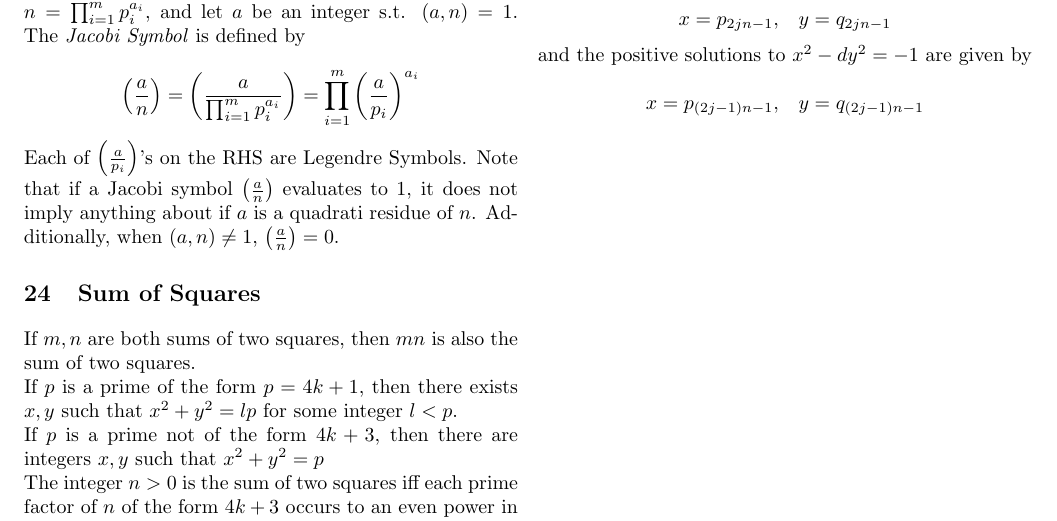
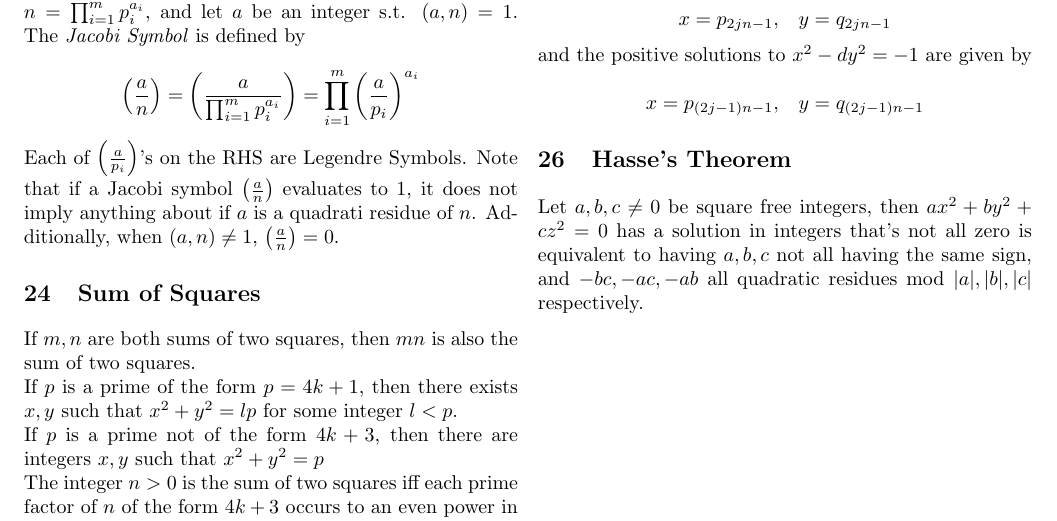
Before and after one commit to jryzkns/342-notes, a LaTeX document (notes.tex): part of page 7 of 7, cut so that both start at the same text. Compiled offline with pdfLaTeX.

Commit message:
check in

```diff
--- a/notes.tex
+++ b/notes.tex
@@ -561,5 +561,10 @@ and the positive solutions to $x^2 - dy^2 = -1$ are given by
 
 \[x = p_{(2j-1)n-1},\;\;\;y = q_{(2j-1)n-1}\]
 
+\section{Hasse's Theorem}
+
+Let $a,b,c \neq 0$ be square free integers, then $ax^2 + by^2 + cz^2 = 0$ has a solution in integers that's not all zero is equivalent to having $a,b,c$ not all having the same sign, and $-bc,-ac,-ab$ all quadratic residues mod $|a|,|b|,|c|$ respectively.
+
+
 \end{multicols*}
 \end{document}
```
Also changed, not shown: notes.pdf.
